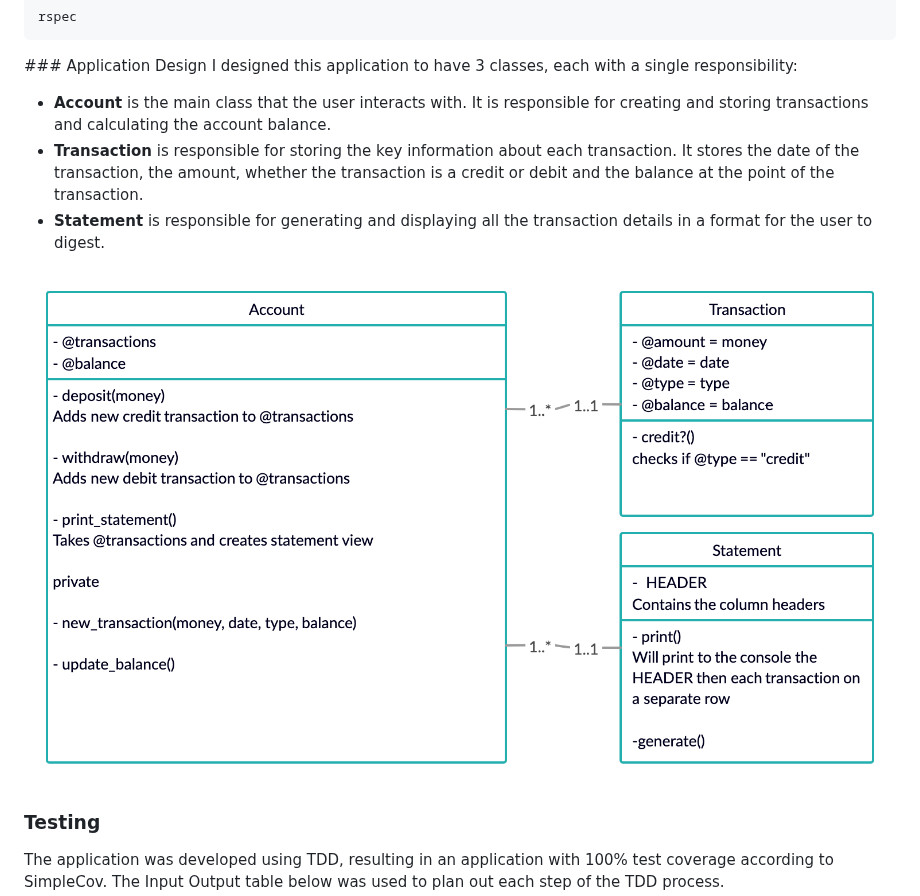
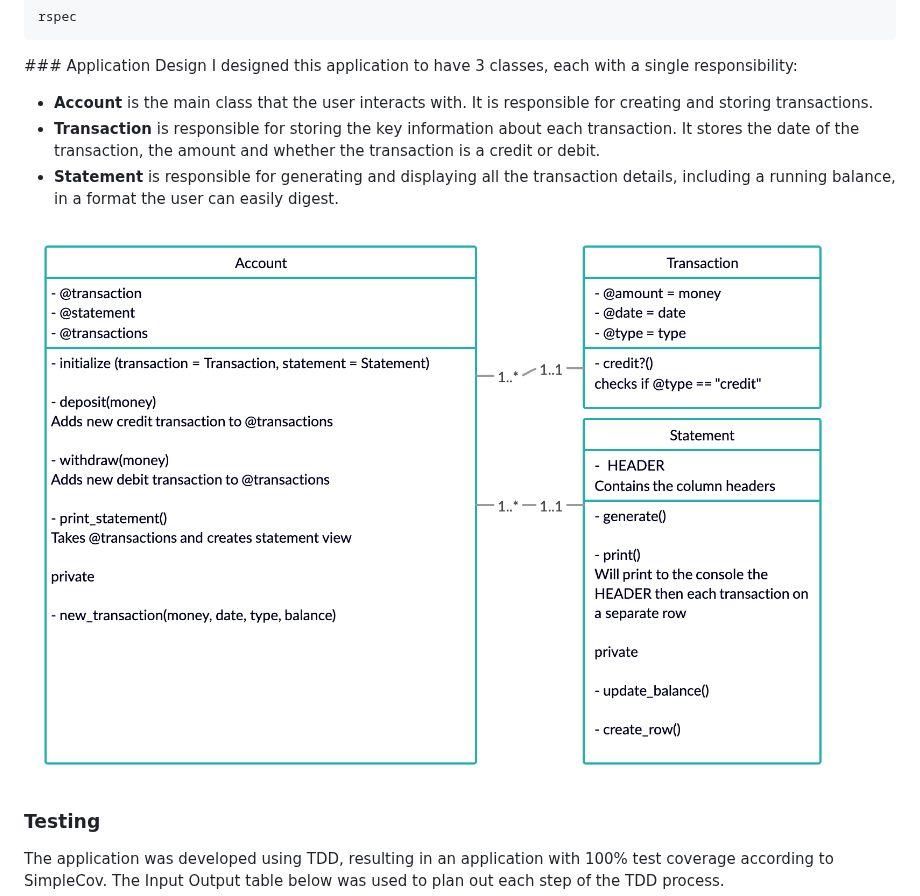
Before and after one commit to KG700/bank_account, a Markdown page: README.md, the part around the change. Rendered like a GitHub page; pictures changed too: images/Application_diagram.png (added), images/bank_diagram.png (deleted).

Commit message:
Updated README.md to reflect the updates in the code

```diff
--- a/README.md
+++ b/README.md
@@ -45,11 +45,11 @@ rspec
 
 ### Application Design
 I designed this application to have 3 classes, each with a single responsibility:
-- **Account** is the main class that the user interacts with. It is responsible for creating and storing transactions and calculating the account balance.
-- **Transaction** is responsible for storing the key information about each transaction. It stores the date of the transaction, the amount, whether the transaction is a credit or debit and the balance at the point of the transaction.
-- **Statement** is responsible for generating and displaying all the transaction details in a format for the user to digest.
+- **Account** is the main class that the user interacts with. It is responsible for creating and storing transactions.
+- **Transaction** is responsible for storing the key information about each transaction. It stores the date of the transaction, the amount and whether the transaction is a credit or debit.
+- **Statement** is responsible for generating and displaying all the transaction details, including a running balance, in a format the user can easily digest.
 
-![Bank diagram](/images/bank_diagram.png?)
+![Bank diagram](/images/Application_diagram.png?)
 
 ### Testing
 The application was developed using TDD, resulting in an application with 100% test coverage according to SimpleCov. The Input Output table below was used to plan out each step of the TDD process.
```
Also changed, not shown: 2 other files.
